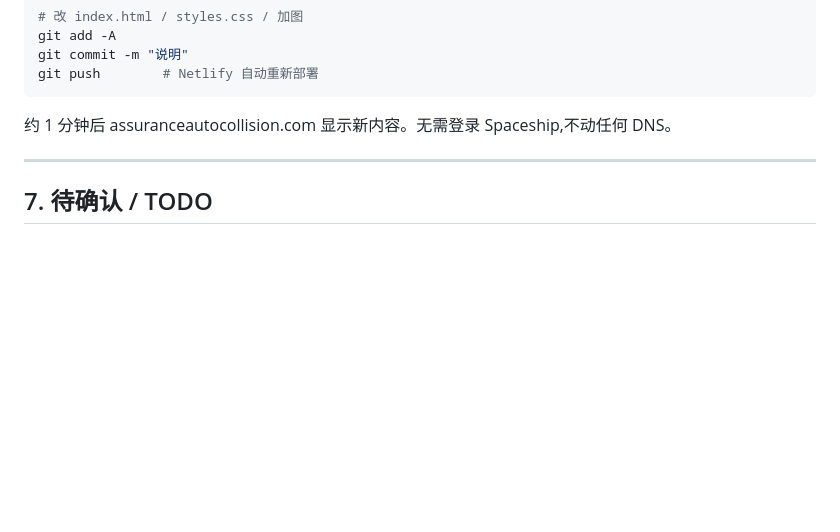
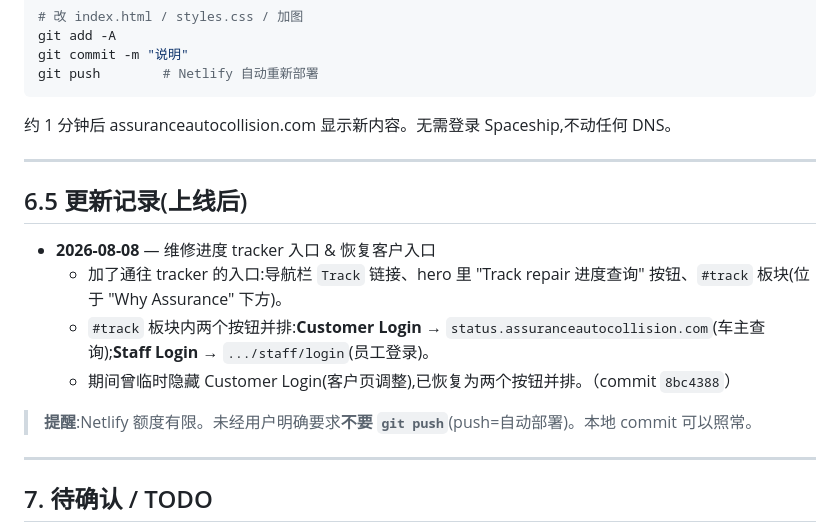
Before and after one commit to AssuranceCollision/assurance-collision-site, a Markdown page: WORKFLOW.md, the part around the change. GitHub-like rendering; blank space fills up the shorter version.

Commit message:
Docs: log tracker entry + Customer Login restore (2026-08-08)
Co-Authored-By: Claude Opus 4.8 <noreply@anthropic.com>

```diff
--- a/WORKFLOW.md
+++ b/WORKFLOW.md
@@ -103,6 +103,17 @@ git push        # Netlify 自动重新部署
 
 ---
 
+## 6.5 更新记录(上线后)
+
+- **2026-08-08** — 维修进度 tracker 入口 & 恢复客户入口
+  - 加了通往 tracker 的入口:导航栏 `Track` 链接、hero 里 "Track repair 进度查询" 按钮、`#track` 板块(位于 "Why Assurance" 下方)。
+  - `#track` 板块内两个按钮并排:**Customer Login** → `status.assuranceautocollision.com`(车主查询);**Staff Login** → `.../staff/login`(员工登录)。
+  - 期间曾临时隐藏 Customer Login(客户页调整),已恢复为两个按钮并排。（commit `8bc4388`）
+
+> **提醒**:Netlify 额度有限。未经用户明确要求**不要 `git push`**(push=自动部署)。本地 commit 可以照常。
+
+---
+
 ## 7. 待确认 / TODO
 
 - [ ] **营业时间**确认(现占位 周一–周六 9:00–18:00)
```
